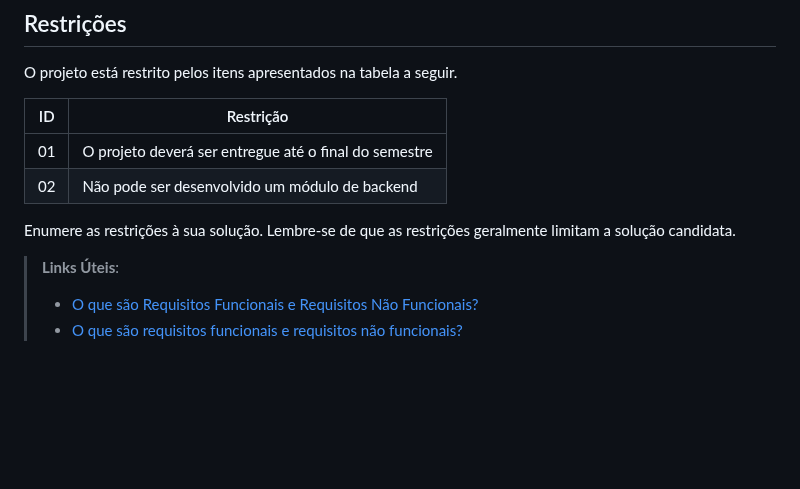
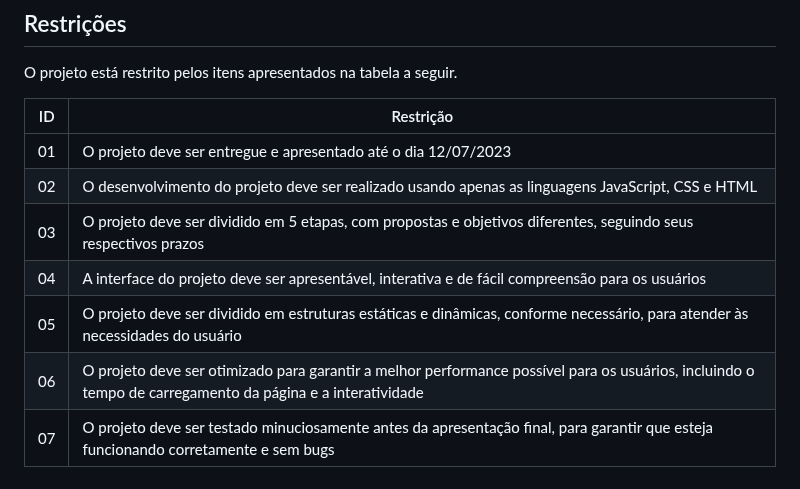
Before and after one commit to ICEI-PUC-Minas-PMV-SI/pmv-si-2023-1-e1-proj-web-t3-campos_de_futebol, a Markdown page: docs/especification.md, the part around the change. Drawn GitHub-style; blank space fills up the shorter version.

```diff
--- a/docs/especification.md
+++ b/docs/especification.md
@@ -77,12 +77,10 @@ O projeto está restrito pelos itens apresentados na tabela a seguir.
 
 |ID| Restrição                                             |
 |--|-------------------------------------------------------|
-|01| O projeto deverá ser entregue até o final do semestre |
-|02| Não pode ser desenvolvido um módulo de backend        |
-
-
-Enumere as restrições à sua solução. Lembre-se de que as restrições geralmente limitam a solução candidata.
-
-> **Links Úteis**:
-> - [O que são Requisitos Funcionais e Requisitos Não Funcionais?](https://codificar.com.br/requisitos-funcionais-nao-funcionais/)
-> - [O que são requisitos funcionais e requisitos não funcionais?](https://analisederequisitos.com.br/requisitos-funcionais-e-requisitos-nao-funcionais-o-que-sao/)
+|01| O projeto deve ser entregue e apresentado até o dia 12/07/2023 |
+|02| O desenvolvimento do projeto deve ser realizado usando apenas as linguagens JavaScript, CSS e HTML |
+|03| O projeto deve ser dividido em 5 etapas, com propostas e objetivos diferentes, seguindo seus respectivos prazos |
+|04| A interface do projeto deve ser apresentável, interativa e de fácil compreensão para os usuários |
+|05| O projeto deve ser dividido em estruturas estáticas e dinâmicas, conforme necessário, para atender às necessidades do usuário |
+|06| O projeto deve ser otimizado para garantir a melhor performance possível para os usuários, incluindo o tempo de carregamento da página e a interatividade |
+|07| O projeto deve ser testado minuciosamente antes da apresentação final, para garantir que esteja funcionando corretamente e sem bugs |
```
